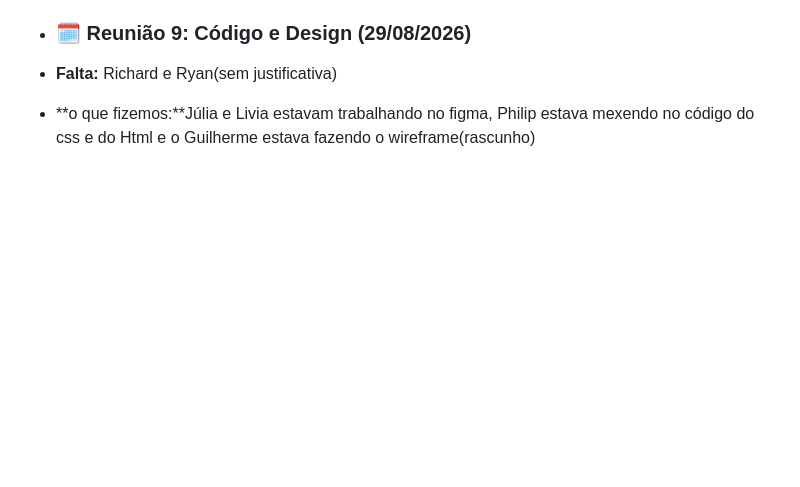
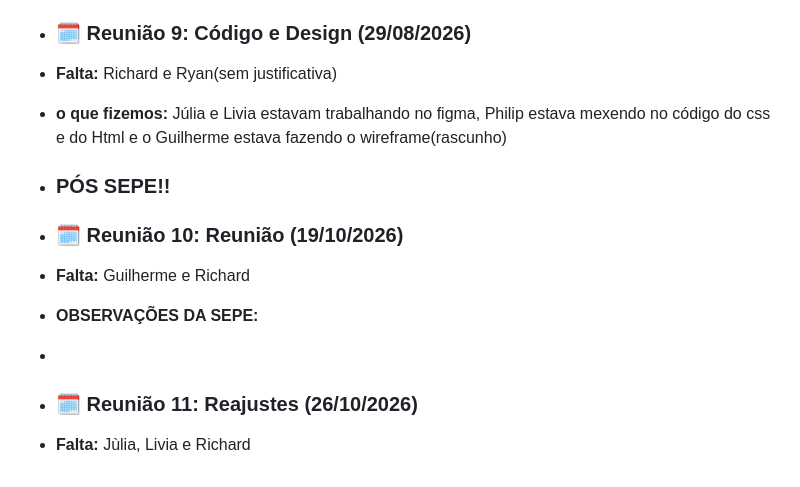
Before and after one commit to Galdnal/Integrator-Project, a Markdown page: README.md, the part around the change. GitHub-like rendering; blank space fills up the shorter version.

Commit message:
Fix formatting and add details to meeting notes

```diff
--- a/README.md
+++ b/README.md
@@ -83,4 +83,15 @@ Nós nos reunimos para dividir o grupo em dois, a parte visual e a parte do layo
 * ### 🗓️ Reunião 9: Código e Design (29/08/2026)
 
 *  **Falta:** Richard e Ryan(sem justificativa)
-*  **o que fizemos:**Júlia e Livia estavam trabalhando no figma, Philip estava mexendo no código do css e do Html e o Guilherme estava fazendo o wireframe(rascunho)
+*  **o que fizemos:** Júlia e Livia estavam trabalhando no figma, Philip estava mexendo no código do css e do Html e o Guilherme estava fazendo o wireframe(rascunho)
+
+* ### PÓS SEPE!!
+
+* ### 🗓️ Reunião 10: Reunião  (19/10/2026)
+* **Falta:** Guilherme e Richard
+* **OBSERVAÇÕES DA SEPE:**
+*
+
+
+* ### 🗓️ Reunião 11: Reajustes  (26/10/2026)
+* **Falta:** Jùlia, Livia e Richard
```
